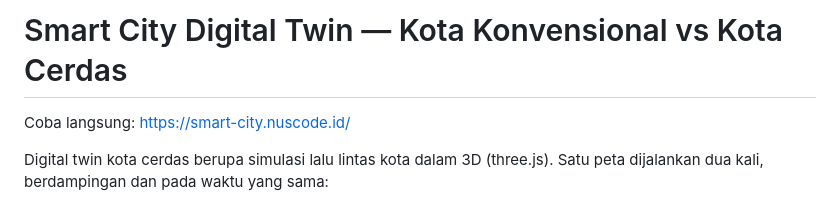
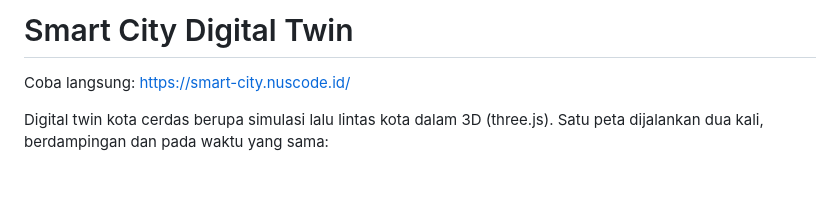
Before and after one commit to yudisaefulrizal/mini-kota, a Markdown page: README.md, the part around the change. GitHub-like rendering; blank space fills up the shorter version.

Commit message:
README: judul disingkat
Co-Authored-By: Claude Sonnet 5.5 <noreply@anthropic.com>

```diff
--- a/README.md
+++ b/README.md
@@ -1,4 +1,4 @@
-# Smart City Digital Twin — Kota Konvensional vs Kota Cerdas
+# Smart City Digital Twin
 
 Coba langsung: https://smart-city.nuscode.id/
 
```
